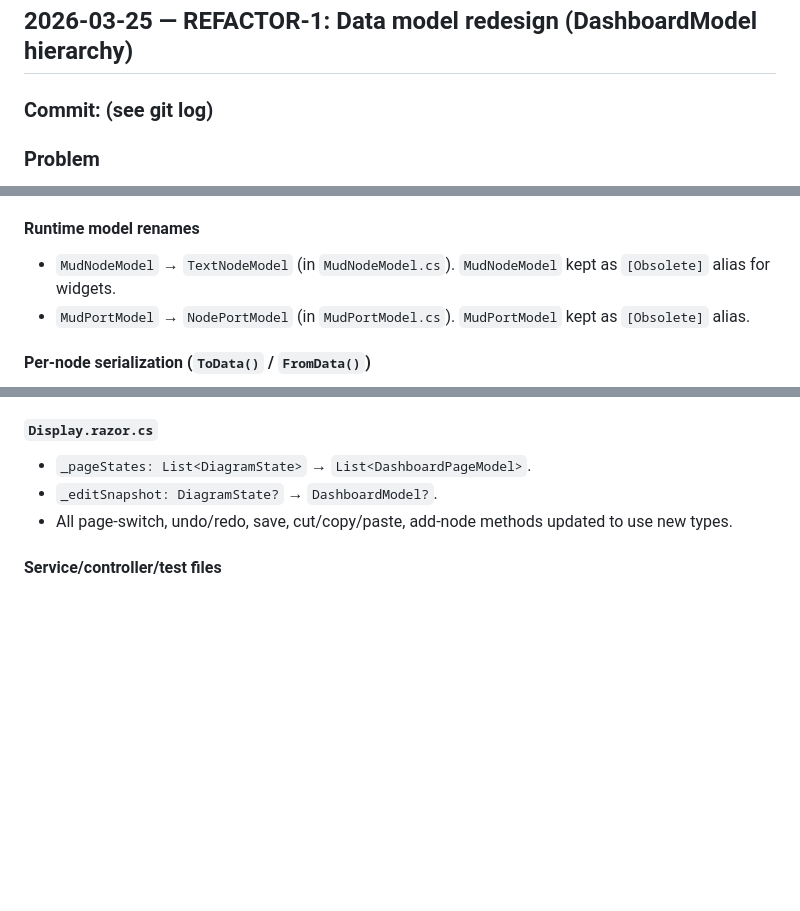
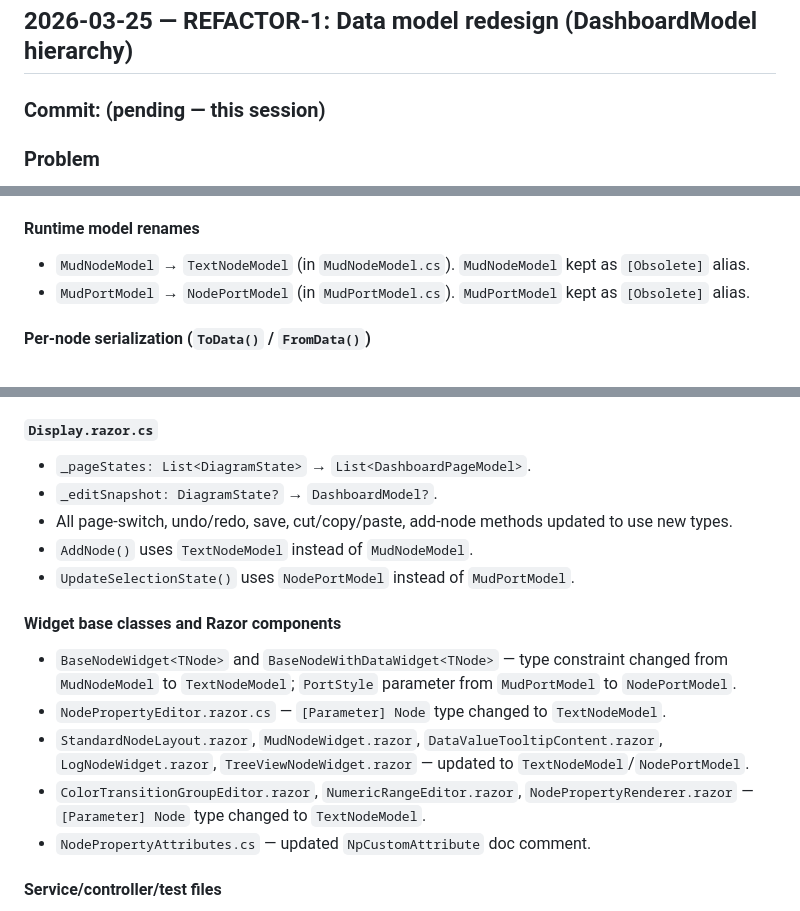
Before and after one commit to robinrottier/MqttDashboard, a Markdown page: DEVCHANGELOG.md, 3 parts joined by grey strips. Drawn GitHub-style; blank space fills up the shorter version.

Commit message:
refactor: replace DiagramState/NodeState with DashboardModel hierarchy
- MudNodeModel renamed to TextNodeModel (with MudNodeModel as obsolete alias)
- MudPortModel renamed to NodePortModel (with MudPortModel as obsolete alias)
- DiagramState.cs deleted; replaced by DashboardModel.cs hierarchy
- Each node type owns ToData()/FromData() serialization methods
- ColorTransitionHelper added to ColorTransition.cs
- ApplicationState: GetDiagramState/CreateDiagramFromState replaced by
  GetPageData/CreateDiagramFromPageData/ApplyDashboardModel
- Display.razor.cs: _pageStates/editSnapshot updated to DashboardPageModel/DashboardModel
- All service, controller, widget base class, and component files updated
- Tests: 11/11 pass, 0 warnings

Co-authored-by: Copilot <223556219+Copilot@users.noreply.github.com>

```diff
--- a/DEVCHANGELOG.md
+++ b/DEVCHANGELOG.md
@@ -7,7 +7,7 @@ For reviewing work item by item and moving anything back to [TODO.md](TODO.md) i
 
 ## 2026-03-25 — REFACTOR-1: Data model redesign (DashboardModel hierarchy)
 
-### Commit: (see git log)
+### Commit: (pending — this session)
 
 ### Problem
 `NodeState` was a ~50-field flat DTO covering all node types. `ApplicationState.GetDiagramState()` and `CreateDiagramFromState()` had ~100-line manual switch/case blocks duplicating every node property. Adding a new node type required editing 6+ files.
@@ -20,7 +20,7 @@ For reviewing work item by item and moving anything back to [TODO.md](TODO.md) i
 - No manual switch/case needed in serialization path — STJ handles polymorphism via `nodeType` discriminator.
 
 #### Runtime model renames
-- `MudNodeModel` → `TextNodeModel` (in `MudNodeModel.cs`). `MudNodeModel` kept as `[Obsolete]` alias for widgets.
+- `MudNodeModel` → `TextNodeModel` (in `MudNodeModel.cs`). `MudNodeModel` kept as `[Obsolete]` alias.
 - `MudPortModel` → `NodePortModel` (in `MudPortModel.cs`). `MudPortModel` kept as `[Obsolete]` alias.
 
 #### Per-node serialization (`ToData()` / `FromData()`)
@@ -38,6 +38,15 @@ Each node type now owns its own serialization:
 - `_pageStates: List<DiagramState>` → `List<DashboardPageModel>`.
 - `_editSnapshot: DiagramState?` → `DashboardModel?`.
 - All page-switch, undo/redo, save, cut/copy/paste, add-node methods updated to use new types.
+- `AddNode()` uses `TextNodeModel` instead of `MudNodeModel`.
+- `UpdateSelectionState()` uses `NodePortModel` instead of `MudPortModel`.
+
+#### Widget base classes and Razor components
+- `BaseNodeWidget<TNode>` and `BaseNodeWithDataWidget<TNode>` — type constraint changed from `MudNodeModel` to `TextNodeModel`; `PortStyle` parameter from `MudPortModel` to `NodePortModel`.
+- `NodePropertyEditor.razor.cs` — `[Parameter] Node` type changed to `TextNodeModel`.
+- `StandardNodeLayout.razor`, `MudNodeWidget.razor`, `DataValueTooltipContent.razor`, `LogNodeWidget.razor`, `TreeViewNodeWidget.razor` — updated to `TextNodeModel`/`NodePortModel`.
+- `ColorTransitionGroupEditor.razor`, `NumericRangeEditor.razor`, `NodePropertyRenderer.razor` — `[Parameter] Node` type changed to `TextNodeModel`.
+- `NodePropertyAttributes.cs` — updated `NpCustomAttribute` doc comment.
 
 #### Service/controller/test files
 - `IDashboardService.cs`, `DashboardService.cs`, `ServerDashboardService.cs`, `DashboardStorageService.cs`, `DashboardController.cs` — all `DiagramState` → `DashboardModel` throughout.
```
Also changed, not shown: other parts of DEVCHANGELOG.md (+1 -1 lines).
